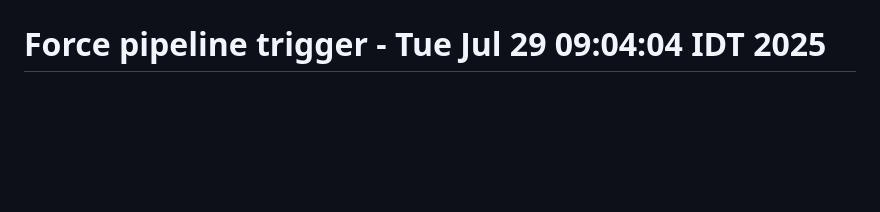
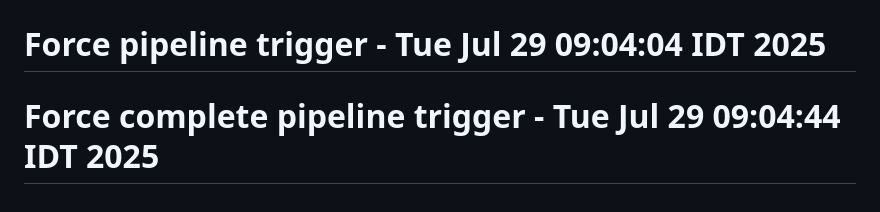
Before and after one commit to Lironsaada/casino-cloud-app, a Markdown page: README.md, the part around the change. Rendered like a GitHub page; blank space fills up the shorter version.

Commit message:
🚀 deploy: Trigger full CI/CD pipeline with deployment

```diff
--- a/README.md
+++ b/README.md
@@ -588,3 +588,4 @@ This project demonstrates:
 *Built with ❤️ using modern DevOps practices and cloud-native technologies*
 # Pipeline test with Docker Hub repo - Tue Jul 29 08:53:59 IDT 2025
 # Force pipeline trigger - Tue Jul 29 09:04:04 IDT 2025
+# Force complete pipeline trigger - Tue Jul 29 09:04:44 IDT 2025
```
